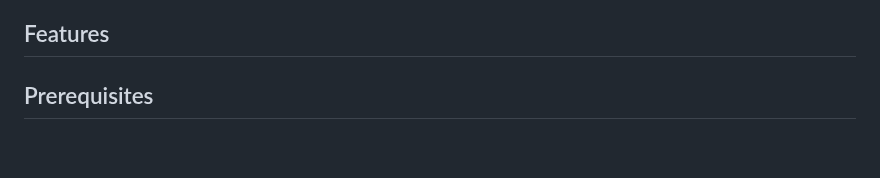
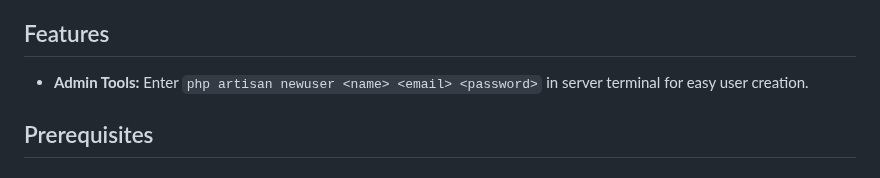
Before and after one commit to McNamara84/ladis, a Markdown page: README.md, the part around the change. Rendered like a GitHub page; blank space fills up the shorter version.

Commit message:
Add admin user creation instructions to README
Documented the use of the 'php artisan newuser' command for easy admin user creation in the Features section.

```diff
--- a/README.md
+++ b/README.md
@@ -12,7 +12,7 @@ We are developing our own information system as part of the P11 laboratory. A sp
 
 ## Features
 
-<!-- Add key features here -->
+- **Admin Tools:** Enter `php artisan newuser <name> <email> <password>` in server terminal for easy user creation.
 
 ## Prerequisites
 
```
